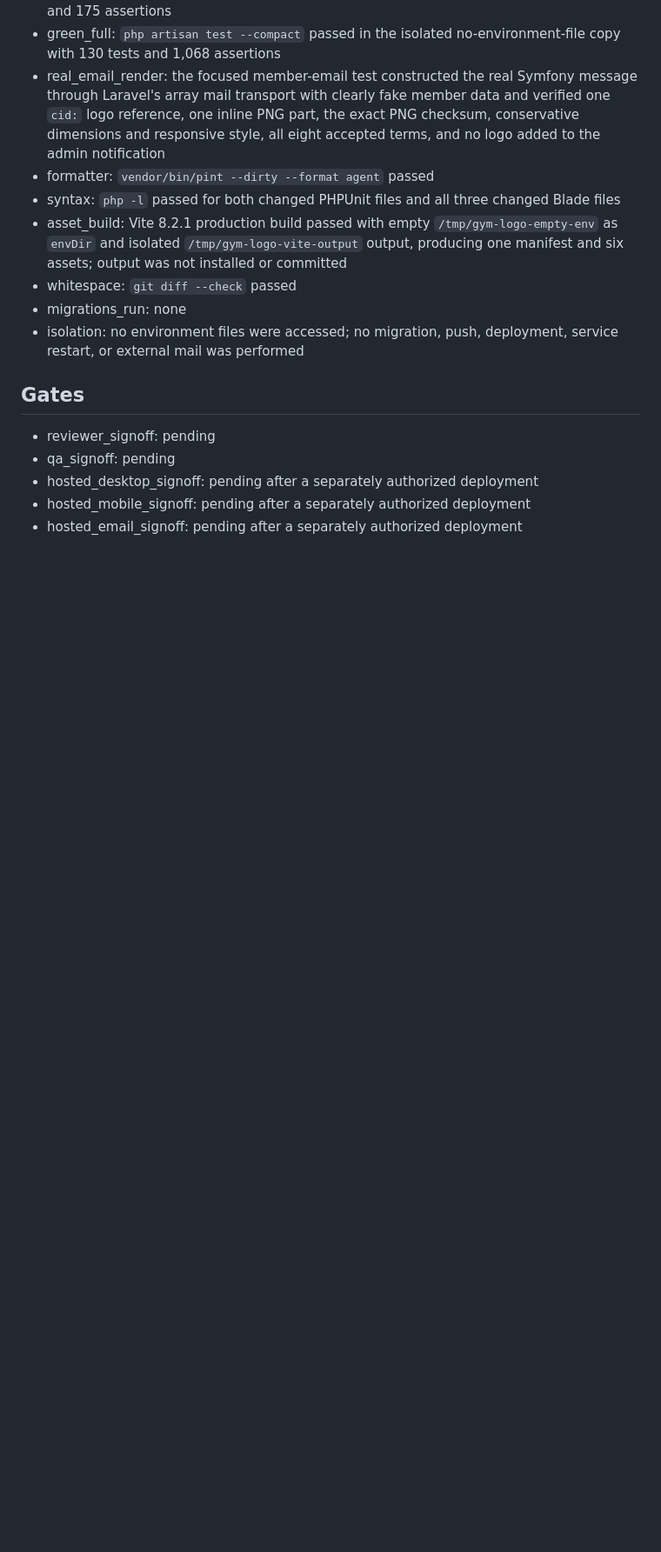
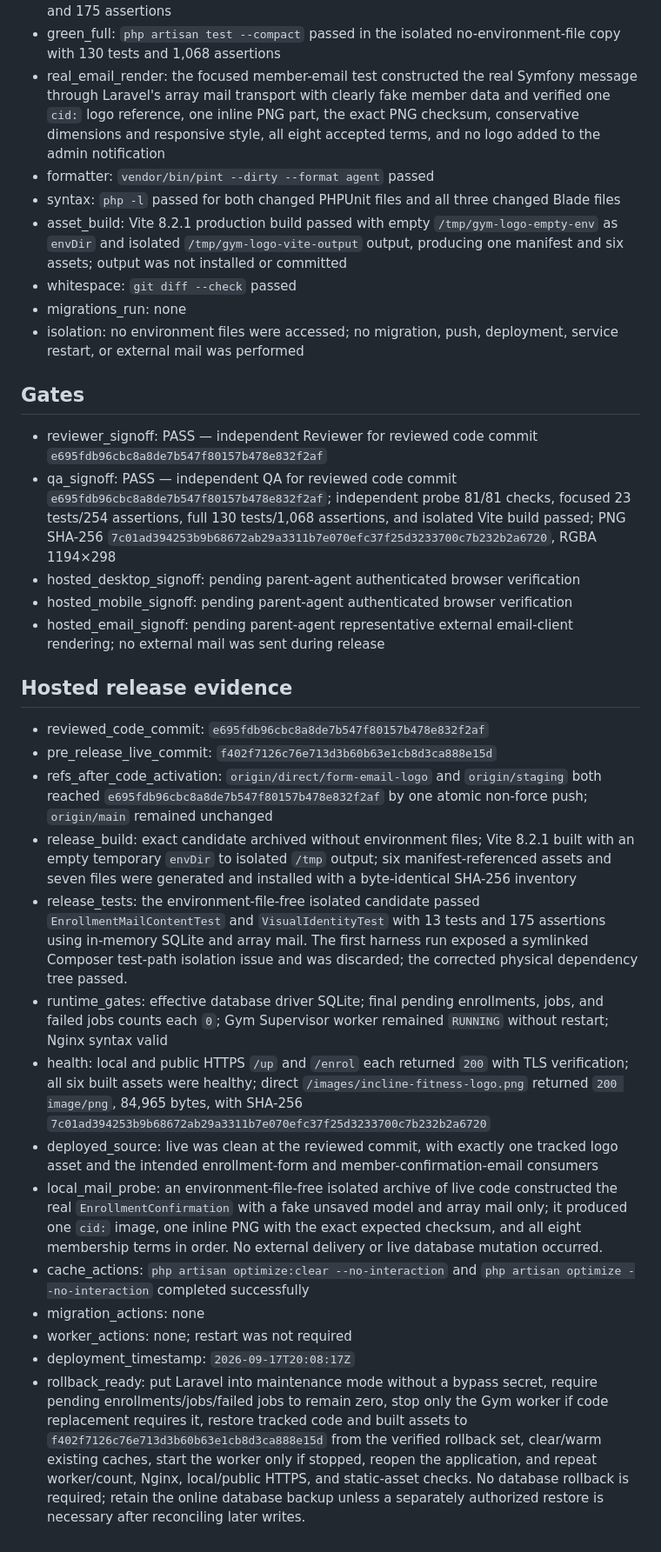
Before and after one commit to suhailpatel49/gym-enrolment, a Markdown page: .hermes/deployments/direct-20260917T193754Z-form-email-logo.md, the part around one of its changes. Shown at 87% size. Rendered like a GitHub page; blank space fills up the shorter version.

Commit message:
docs: record form logo deployment evidence

```diff
--- a/.hermes/deployments/direct-20260917T193754Z-form-email-logo.md
+++ b/.hermes/deployments/direct-20260917T193754Z-form-email-logo.md
@@ -62,8 +63,25 @@
 
 ## Gates
 
-- reviewer_signoff: pending
-- qa_signoff: pending
-- hosted_desktop_signoff: pending after a separately authorized deployment
-- hosted_mobile_signoff: pending after a separately authorized deployment
-- hosted_email_signoff: pending after a separately authorized deployment
+- reviewer_signoff: PASS — independent Reviewer for reviewed code commit `e695fdb96cbc8a8de7b547f80157b478e832f2af`
+- qa_signoff: PASS — independent QA for reviewed code commit `e695fdb96cbc8a8de7b547f80157b478e832f2af`; independent probe 81/81 checks, focused 23 tests/254 assertions, full 130 tests/1,068 assertions, and isolated Vite build passed; PNG SHA-256 `7c01ad394253b9b68672ab29a3311b7e070efc37f25d3233700c7b232b2a6720`, RGBA 1194×298
+- hosted_desktop_signoff: pending parent-agent authenticated browser verification
+- hosted_mobile_signoff: pending parent-agent authenticated browser verification
+- hosted_email_signoff: pending parent-agent representative external email-client rendering; no external mail was sent during release
+
+## Hosted release evidence
+
+- reviewed_code_commit: `e695fdb96cbc8a8de7b547f80157b478e832f2af`
+- pre_release_live_commit: `f402f7126c76e713d3b60b63e1cb8d3ca888e15d`
+- refs_after_code_activation: `origin/direct/form-email-logo` and `origin/staging` both reached `e695fdb96cbc8a8de7b547f80157b478e832f2af` by one atomic non-force push; `origin/main` remained unchanged
+- release_build: exact candidate archived without environment files; Vite 8.2.1 built with an empty temporary `envDir` to isolated `/tmp` output; six manifest-referenced assets and seven files were generated and installed with a byte-identical SHA-256 inventory
+- release_tests: the environment-file-free isolated candidate passed `EnrollmentMailContentTest` and `VisualIdentityTest` with 13 tests and 175 assertions using in-memory SQLite and array mail. The first harness run exposed a symlinked Composer test-path isolation issue and was discarded; the corrected physical dependency tree passed.
+- runtime_gates: effective database driver SQLite; final pending enrollments, jobs, and failed jobs counts each `0`; Gym Supervisor worker remained `RUNNING` without restart; Nginx syntax valid
+- health: local and public HTTPS `/up` and `/enrol` each returned `200` with TLS verification; all six built assets were healthy; direct `/images/incline-fitness-logo.png` returned `200 image/png`, 84,965 bytes, with SHA-256 `7c01ad394253b9b68672ab29a3311b7e070efc37f25d3233700c7b232b2a6720`
+- deployed_source: live was clean at the reviewed commit, with exactly one tracked logo asset and the intended enrollment-form and member-confirmation-email consumers
+- local_mail_probe: an environment-file-free isolated archive of live code constructed the real `EnrollmentConfirmation` with a fake unsaved model and array mail only; it produced one `cid:` image, one inline PNG with the exact expected checksum, and all eight membership terms in order. No external delivery or live database mutation occurred.
+- cache_actions: `php artisan optimize:clear --no-interaction` and `php artisan optimize --no-interaction` completed successfully
+- migration_actions: none
+- worker_actions: none; restart was not required
+- deployment_timestamp: `2026-09-17T20:08:17Z`
+- rollback_ready: put Laravel into maintenance mode without a bypass secret, require pending enrollments/jobs/failed jobs to remain zero, stop only the Gym worker if code replacement requires it, restore tracked code and built assets to `f402f7126c76e713d3b60b63e1cb8d3ca888e15d` from the verified rollback set, clear/warm existing caches, start the worker only if stopped, reopen the application, and repeat worker/count, Nginx, local/public HTTPS, and static-asset checks. No database rollback is required; retain the online database backup unless a separately authorized restore is necessary after reconciling later writes.
```
Also changed, not shown: other parts of .hermes/deployments/direct-20260917T193754Z-form-email-logo.md (+6 -5 lines).
